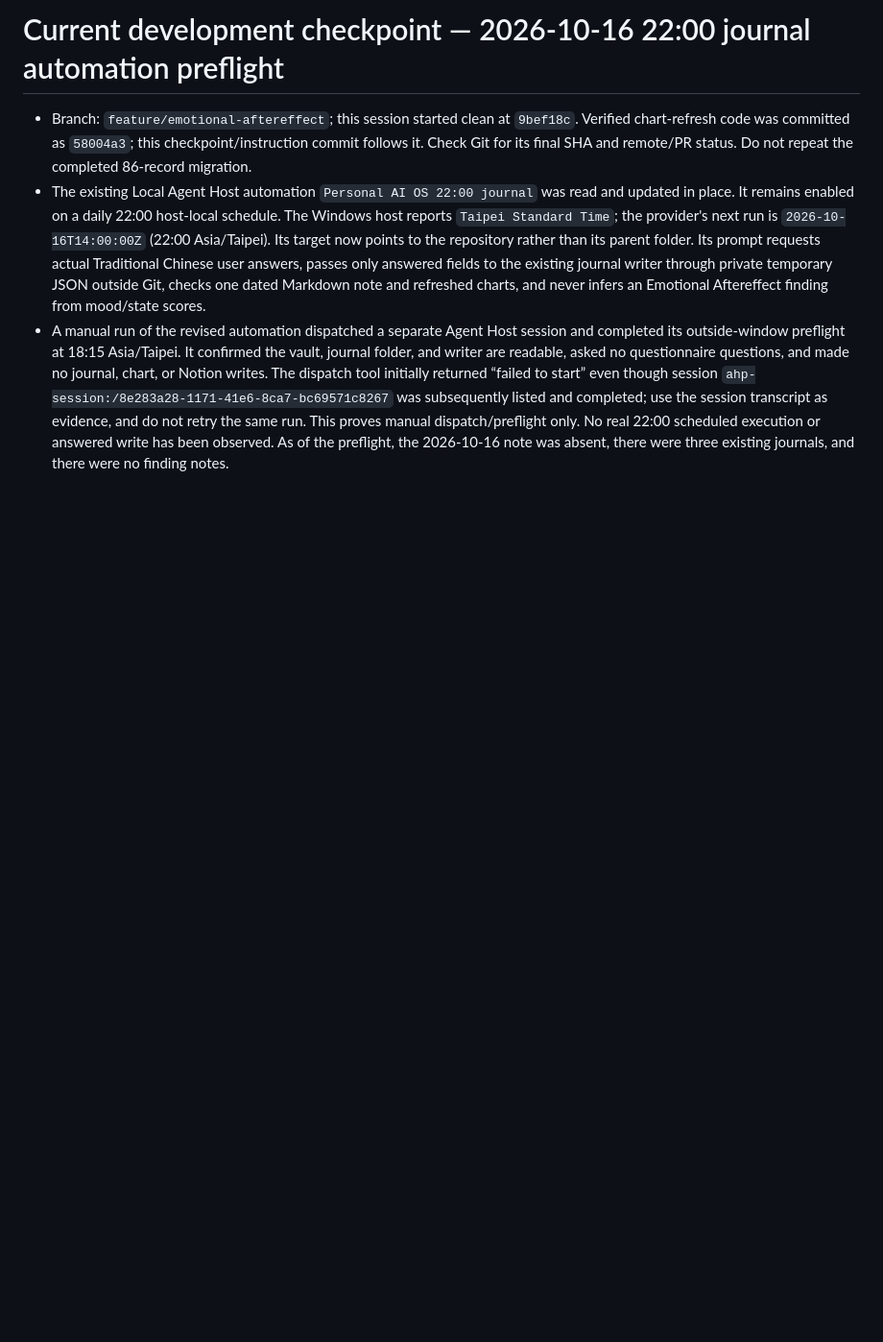
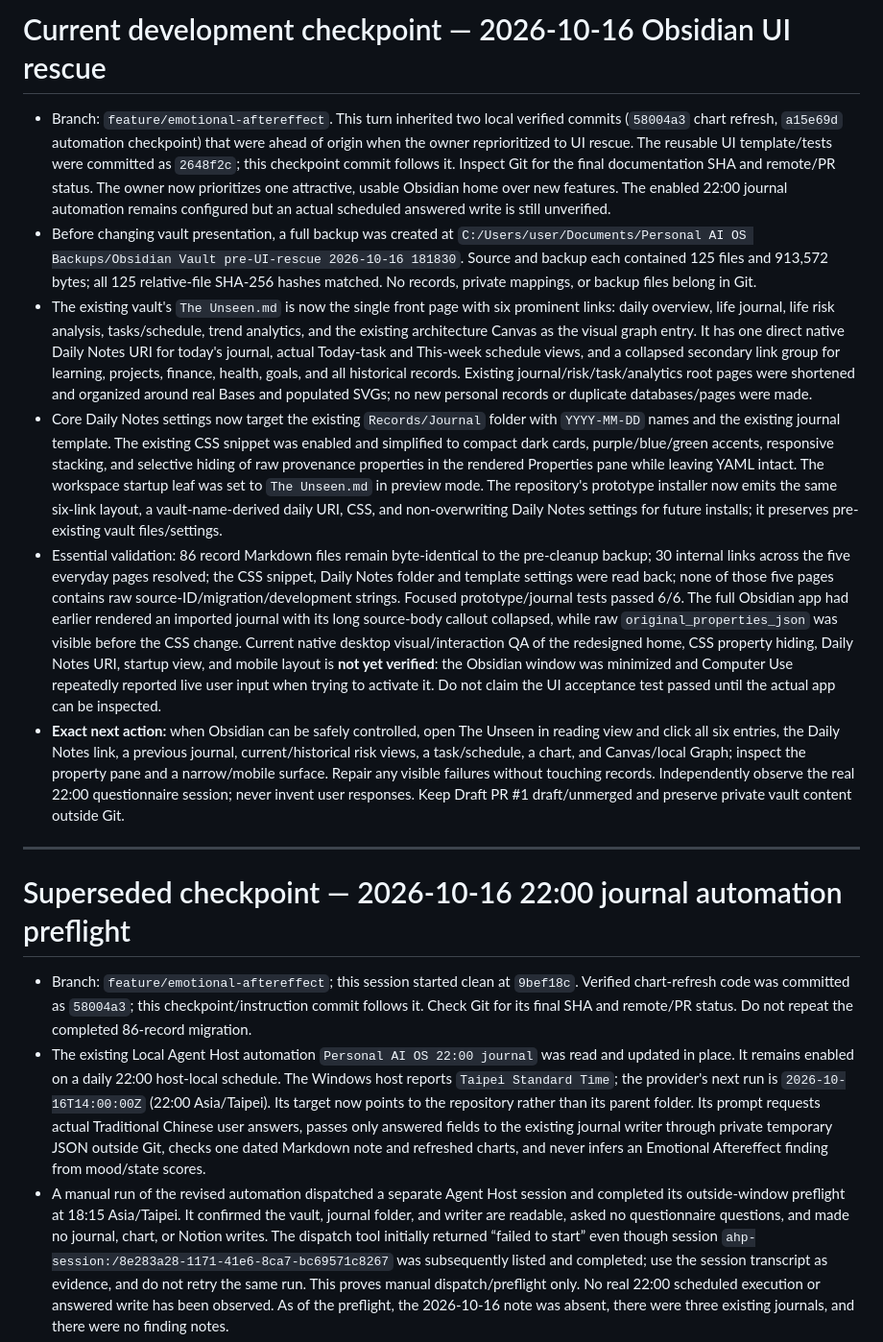
Before and after one commit to zhihao21/personal-ai-os-v4, a Markdown page: docs/DEVELOPMENT_STATE.md, the part around the change. Shown at 96% size. GitHub-like rendering; blank space fills up the shorter version.

Commit message:
Checkpoint Obsidian UI rescue and QA limit

```diff
--- a/docs/DEVELOPMENT_STATE.md
+++ b/docs/DEVELOPMENT_STATE.md
@@ -1,4 +1,15 @@
-# Current development checkpoint — 2026-10-16 22:00 journal automation preflight
+# Current development checkpoint — 2026-10-16 Obsidian UI rescue
+
+- Branch: `feature/emotional-aftereffect`. This turn inherited two local verified commits (`58004a3` chart refresh, `a15e69d` automation checkpoint) that were ahead of origin when the owner reprioritized to UI rescue. The reusable UI template/tests were committed as `2648f2c`; this checkpoint commit follows it. Inspect Git for the final documentation SHA and remote/PR status. The owner now prioritizes one attractive, usable Obsidian home over new features. The enabled 22:00 journal automation remains configured but an actual scheduled answered write is still unverified.
+- Before changing vault presentation, a full backup was created at `C:/Users/user/Documents/Personal AI OS Backups/Obsidian Vault pre-UI-rescue 2026-10-16 181830`. Source and backup each contained 125 files and 913,572 bytes; all 125 relative-file SHA-256 hashes matched. No records, private mappings, or backup files belong in Git.
+- The existing vault's `The Unseen.md` is now the single front page with six prominent links: daily overview, life journal, life risk analysis, tasks/schedule, trend analytics, and the existing architecture Canvas as the visual graph entry. It has one direct native Daily Notes URI for today's journal, actual Today-task and This-week schedule views, and a collapsed secondary link group for learning, projects, finance, health, goals, and all historical records. Existing journal/risk/task/analytics root pages were shortened and organized around real Bases and populated SVGs; no new personal records or duplicate databases/pages were made.
+- Core Daily Notes settings now target the existing `Records/Journal` folder with `YYYY-MM-DD` names and the existing journal template. The existing CSS snippet was enabled and simplified to compact dark cards, purple/blue/green accents, responsive stacking, and selective hiding of raw provenance properties in the rendered Properties pane while leaving YAML intact. The workspace startup leaf was set to `The Unseen.md` in preview mode. The repository's prototype installer now emits the same six-link layout, a vault-name-derived daily URI, CSS, and non-overwriting Daily Notes settings for future installs; it preserves pre-existing vault files/settings.
+- Essential validation: 86 record Markdown files remain byte-identical to the pre-cleanup backup; 30 internal links across the five everyday pages resolved; the CSS snippet, Daily Notes folder and template settings were read back; none of those five pages contains raw source-ID/migration/development strings. Focused prototype/journal tests passed 6/6. The full Obsidian app had earlier rendered an imported journal with its long source-body callout collapsed, while raw `original_properties_json` was visible before the CSS change. Current native desktop visual/interaction QA of the redesigned home, CSS property hiding, Daily Notes URI, startup view, and mobile layout is **not yet verified**: the Obsidian window was minimized and Computer Use repeatedly reported live user input when trying to activate it. Do not claim the UI acceptance test passed until the actual app can be inspected.
+- **Exact next action:** when Obsidian can be safely controlled, open The Unseen in reading view and click all six entries, the Daily Notes link, a previous journal, current/historical risk views, a task/schedule, a chart, and Canvas/local Graph; inspect the property pane and a narrow/mobile surface. Repair any visible failures without touching records. Independently observe the real 22:00 questionnaire session; never invent user responses. Keep Draft PR #1 draft/unmerged and preserve private vault content outside Git.
+
+---
+
+# Superseded checkpoint — 2026-10-16 22:00 journal automation preflight
 
 - Branch: `feature/emotional-aftereffect`; this session started clean at `9bef18c`. Verified chart-refresh code was committed as `58004a3`; this checkpoint/instruction commit follows it. Check Git for its final SHA and remote/PR status. Do not repeat the completed 86-record migration.
 - The existing Local Agent Host automation `Personal AI OS 22:00 journal` was read and updated in place. It remains enabled on a daily 22:00 host-local schedule. The Windows host reports `Taipei Standard Time`; the provider's next run is `2026-10-16T14:00:00Z` (22:00 Asia/Taipei). Its target now points to the repository rather than its parent folder. Its prompt requests actual Traditional Chinese user answers, passes only answered fields to the existing journal writer through private temporary JSON outside Git, checks one dated Markdown note and refreshed charts, and never infers an Emotional Aftereffect finding from mood/state scores.
```
Also changed, not shown: AGENTS.md (+2 -0 lines).
